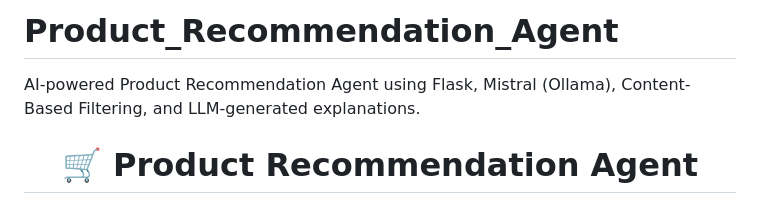
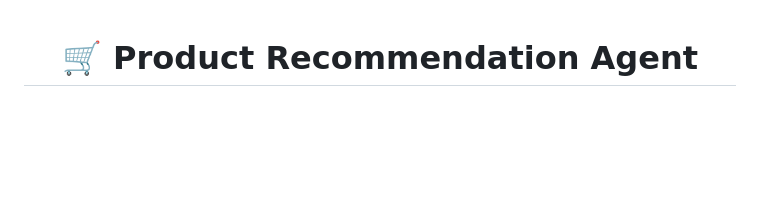
Before and after one commit to Charlie98angargatti/Product_Recommendation_Agent, a Markdown page: README.md, the part around the change. Rendered like a GitHub page; blank space fills up the shorter version.

```diff
--- a/README.md
+++ b/README.md
@@ -1,6 +1,3 @@
-# Product_Recommendation_Agent
-AI-powered Product Recommendation Agent using Flask, Mistral (Ollama), Content-Based Filtering, and LLM-generated explanations.
-
 <div align="center">
 
 # 🛒 Product Recommendation Agent
```
